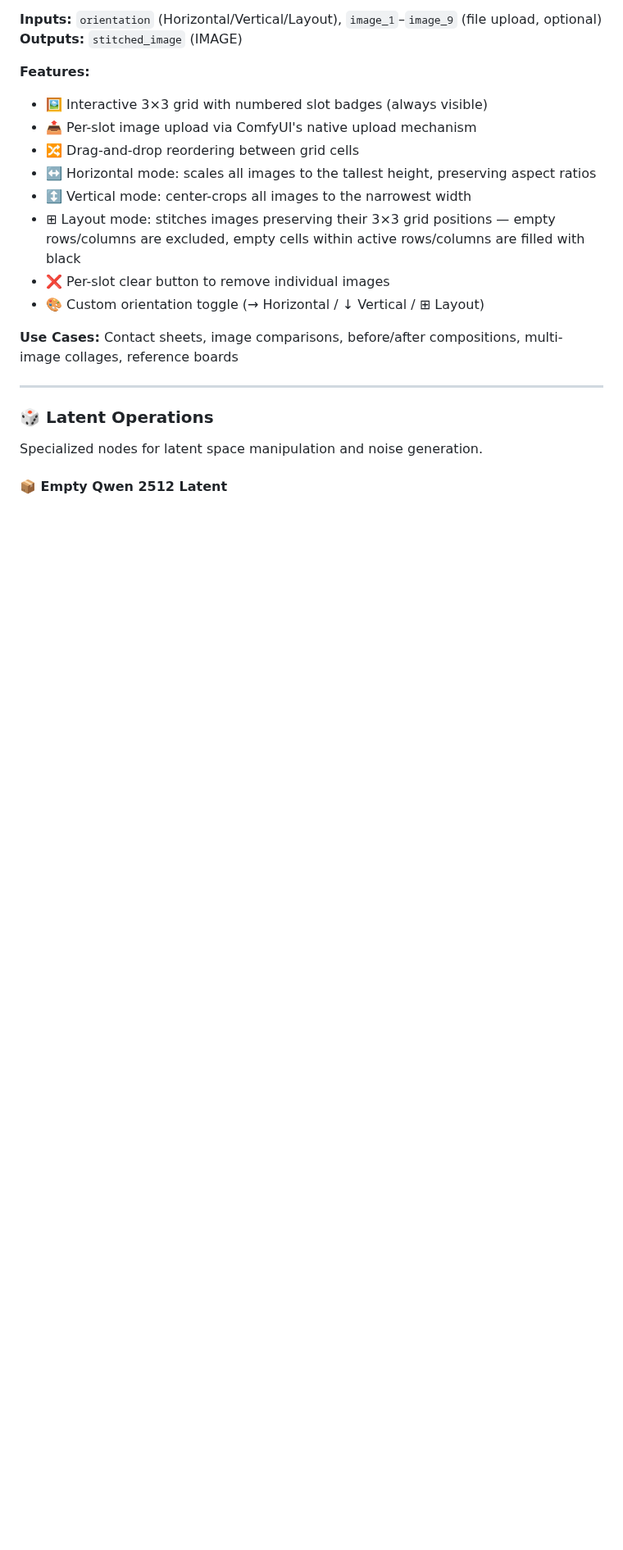
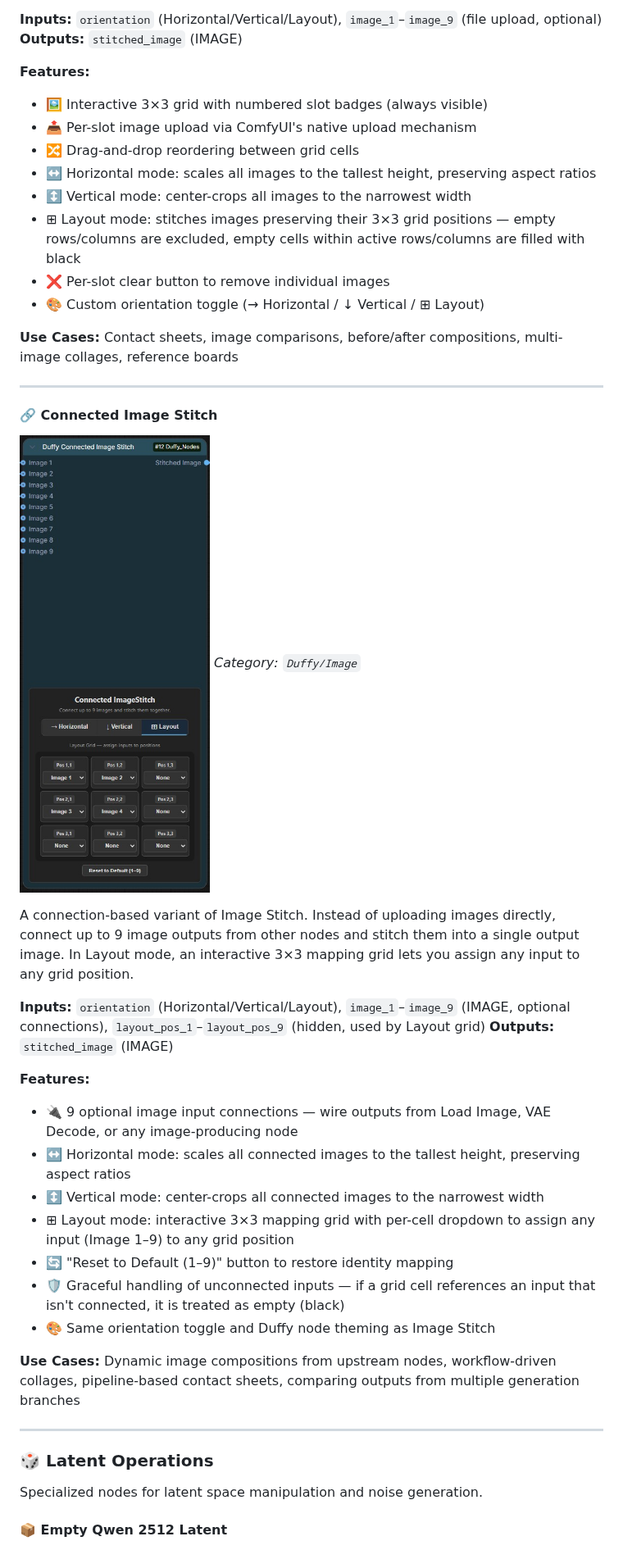
Before and after one commit to elmarkrueger/Duffy_Nodes, a Markdown page: README.md, the part around the change. Shown at 82% size. Drawn GitHub-style; pictures changed too: images/connected_image_stitch.jpg (added); blank space fills up the shorter version.

Commit message:
feat: Add Connected Image Stitch node with connection-based inputs and interactive layout mapping

```diff
--- a/README.md
+++ b/README.md
@@ -266,6 +266,28 @@ Upload up to 9 images via an interactive 3×3 grid and stitch them into a single
 
 ---
 
+#### 🔗 Connected Image Stitch
+![Connected Image Stitch](images/connected_image_stitch.jpg)
+*Category: `Duffy/Image`*
+
+A connection-based variant of Image Stitch. Instead of uploading images directly, connect up to 9 image outputs from other nodes and stitch them into a single output image. In Layout mode, an interactive 3×3 mapping grid lets you assign any input to any grid position.
+
+**Inputs:** `orientation` (Horizontal/Vertical/Layout), `image_1`–`image_9` (IMAGE, optional connections), `layout_pos_1`–`layout_pos_9` (hidden, used by Layout grid)
+**Outputs:** `stitched_image` (IMAGE)
+
+**Features:**
+- 🔌 9 optional image input connections — wire outputs from Load Image, VAE Decode, or any image-producing node
+- ↔️ Horizontal mode: scales all connected images to the tallest height, preserving aspect ratios
+- ↕️ Vertical mode: center-crops all connected images to the narrowest width
+- ⊞ Layout mode: interactive 3×3 mapping grid with per-cell dropdown to assign any input (Image 1–9) to any grid position
+- 🔄 "Reset to Default (1–9)" button to restore identity mapping
+- 🛡️ Graceful handling of unconnected inputs — if a grid cell references an input that isn't connected, it is treated as empty (black)
+- 🎨 Same orientation toggle and Duffy node theming as Image Stitch
+
+**Use Cases:** Dynamic image compositions from upstream nodes, workflow-driven collages, pipeline-based contact sheets, comparing outputs from multiple generation branches
+
+---
+
 ### 🎲 Latent Operations
 Specialized nodes for latent space manipulation and noise generation.
 
```
Also changed, not shown: CHANGELOG.md (+18 -0 lines), 2 other files.
